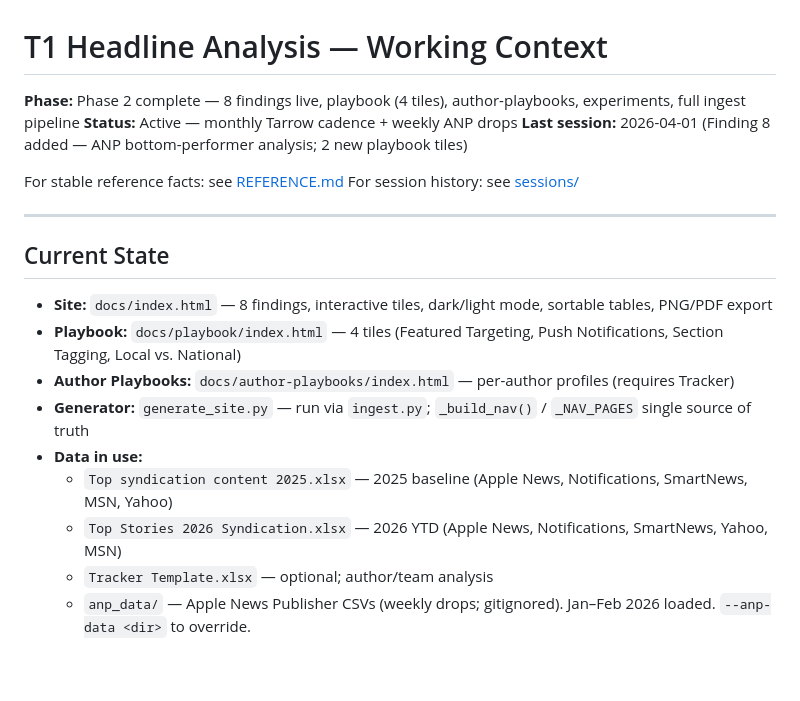
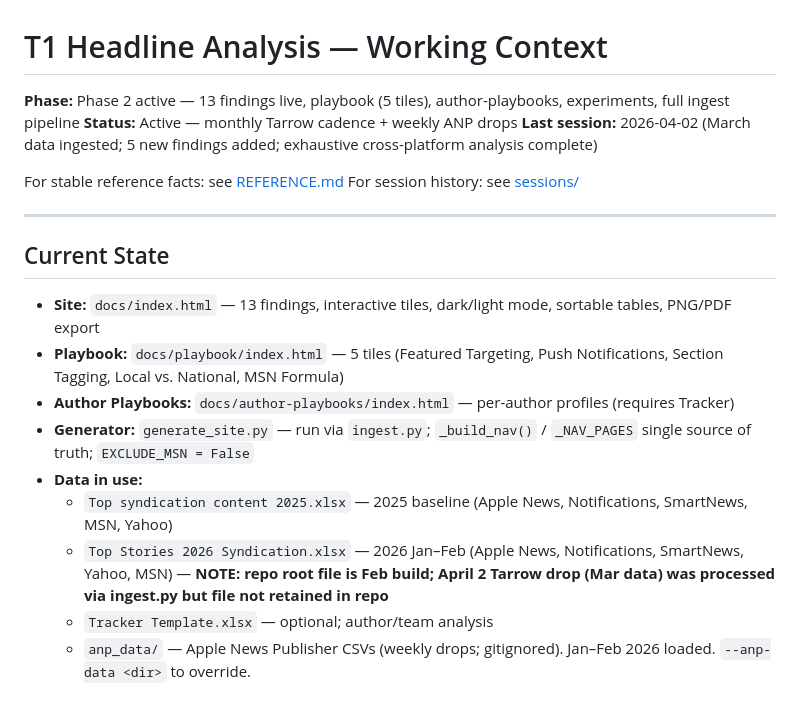
Before and after one commit to piercewilliams/data-t1headlines, a Markdown page: CONTEXT.md, the part around one of its changes. GitHub-like rendering; blank space fills up the shorter version.

```diff
--- a/CONTEXT.md
+++ b/CONTEXT.md
@@ -1,8 +1,8 @@
 # T1 Headline Analysis — Working Context
 
-**Phase:** Phase 2 complete — 8 findings live, playbook (4 tiles), author-playbooks, experiments, full ingest pipeline
+**Phase:** Phase 2 active — 13 findings live, playbook (5 tiles), author-playbooks, experiments, full ingest pipeline
 **Status:** Active — monthly Tarrow cadence + weekly ANP drops
-**Last session:** 2026-04-01 (Finding 8 added — ANP bottom-performer analysis; 2 new playbook tiles)
+**Last session:** 2026-04-02 (March data ingested; 5 new findings added; exhaustive cross-platform analysis complete)
 
 For stable reference facts: see [REFERENCE.md](REFERENCE.md)
 For session history: see [sessions/](sessions/)
@@ -11,13 +11,13 @@ For session history: see [sessions/](sessions/)
 
 ## Current State
 
-- **Site:** `docs/index.html` — 8 findings, interactive tiles, dark/light mode, sortable tables, PNG/PDF export
-- **Playbook:** `docs/playbook/index.html` — 4 tiles (Featured Targeting, Push Notifications, Section Tagging, Local vs. National)
+- **Site:** `docs/index.html` — 13 findings, interactive tiles, dark/light mode, sortable tables, PNG/PDF export
+- **Playbook:** `docs/playbook/index.html` — 5 tiles (Featured Targeting, Push Notifications, Section Tagging, Local vs. National, MSN Formula)
 - **Author Playbooks:** `docs/author-playbooks/index.html` — per-author profiles (requires Tracker)
-- **Generator:** `generate_site.py` — run via `ingest.py`; `_build_nav()` / `_NAV_PAGES` single source of truth
+- **Generator:** `generate_site.py` — run via `ingest.py`; `_build_nav()` / `_NAV_PAGES` single source of truth; `EXCLUDE_MSN = False`
 - **Data in use:**
   - `Top syndication content 2025.xlsx` — 2025 baseline (Apple News, Notifications, SmartNews, MSN, Yahoo)
-  - `Top Stories 2026 Syndication.xlsx` — 2026 YTD (Apple News, Notifications, SmartNews, Yahoo, MSN)
+  - `Top Stories 2026 Syndication.xlsx` — 2026 Jan–Feb (Apple News, Notifications, SmartNews, Yahoo, MSN) — **NOTE: repo root file is Feb build; April 2 Tarrow drop (Mar data) was processed via ingest.py but file not retained in repo**
   - `Tracker Template.xlsx` — optional; author/team analysis
   - `anp_data/` — Apple News Publisher CSVs (weekly drops; gitignored). Jan–Feb 2026 loaded. `--anp-data <dir>` to override.
 
```
Also changed, not shown: other parts of CONTEXT.md (+27 -4 lines).
